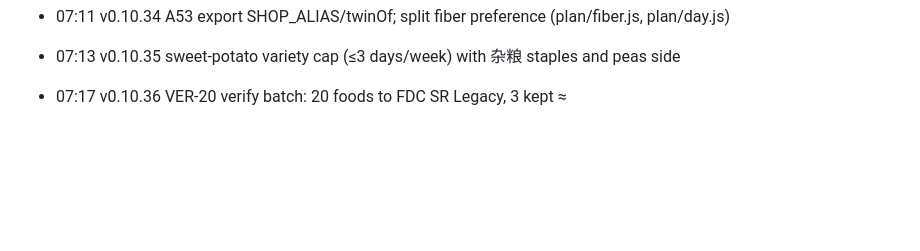
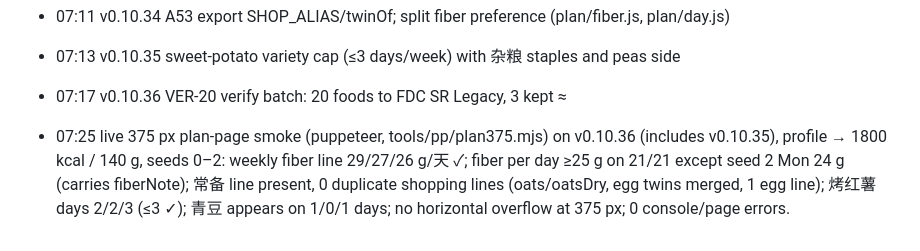
Before and after one commit to grot666/zuofansong, a Markdown page: PROGRESS.md, the part around the change. Drawn GitHub-style; blank space fills up the shorter version.

Commit message:
docs: PROGRESS live 375px plan-page smoke (1800/140, seeds 0-2)

```diff
--- a/PROGRESS.md
+++ b/PROGRESS.md
@@ -155,3 +155,5 @@ Current gaps (07:20, v0.10.36): 77/137 foods unverified (7 of them ≈ with an F
 - 07:13 v0.10.35 sweet-potato variety cap (≤3 days/week) with 杂粮 staples and peas side
 
 - 07:17 v0.10.36 VER-20 verify batch: 20 foods to FDC SR Legacy, 3 kept ≈
+
+- 07:25 live 375 px plan-page smoke (puppeteer, tools/pp/plan375.mjs) on v0.10.36 (includes v0.10.35), profile → 1800 kcal / 140 g, seeds 0–2: weekly fiber line 29/27/26 g/天 ✓; fiber per day ≥25 g on 21/21 except seed 2 Mon 24 g (carries fiberNote); 常备 line present, 0 duplicate shopping lines (oats/oatsDry, egg twins merged, 1 egg line); 烤红薯 days 2/2/3 (≤3 ✓); 青豆 appears on 1/0/1 days; no horizontal overflow at 375 px; 0 console/page errors.
```
